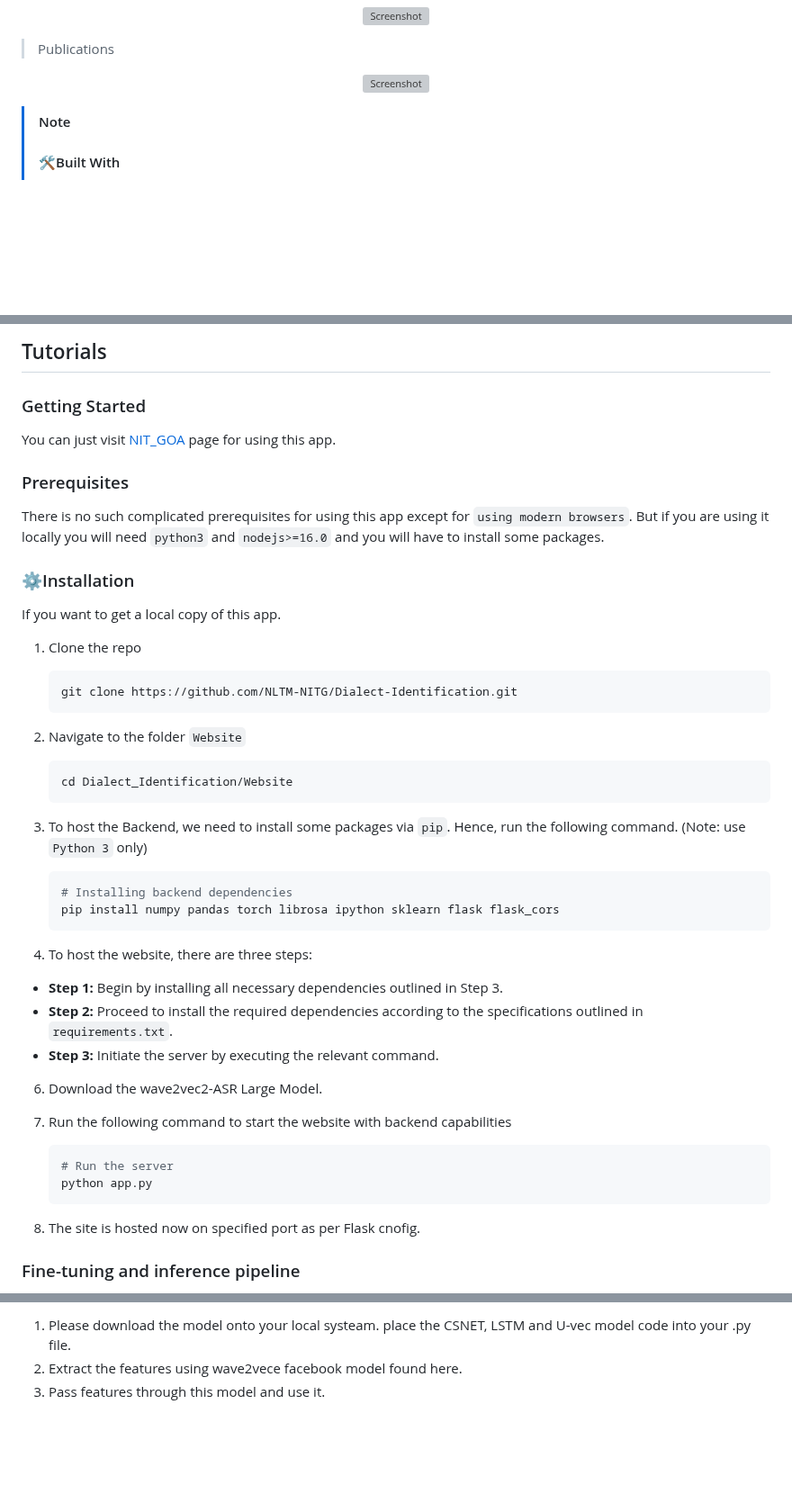
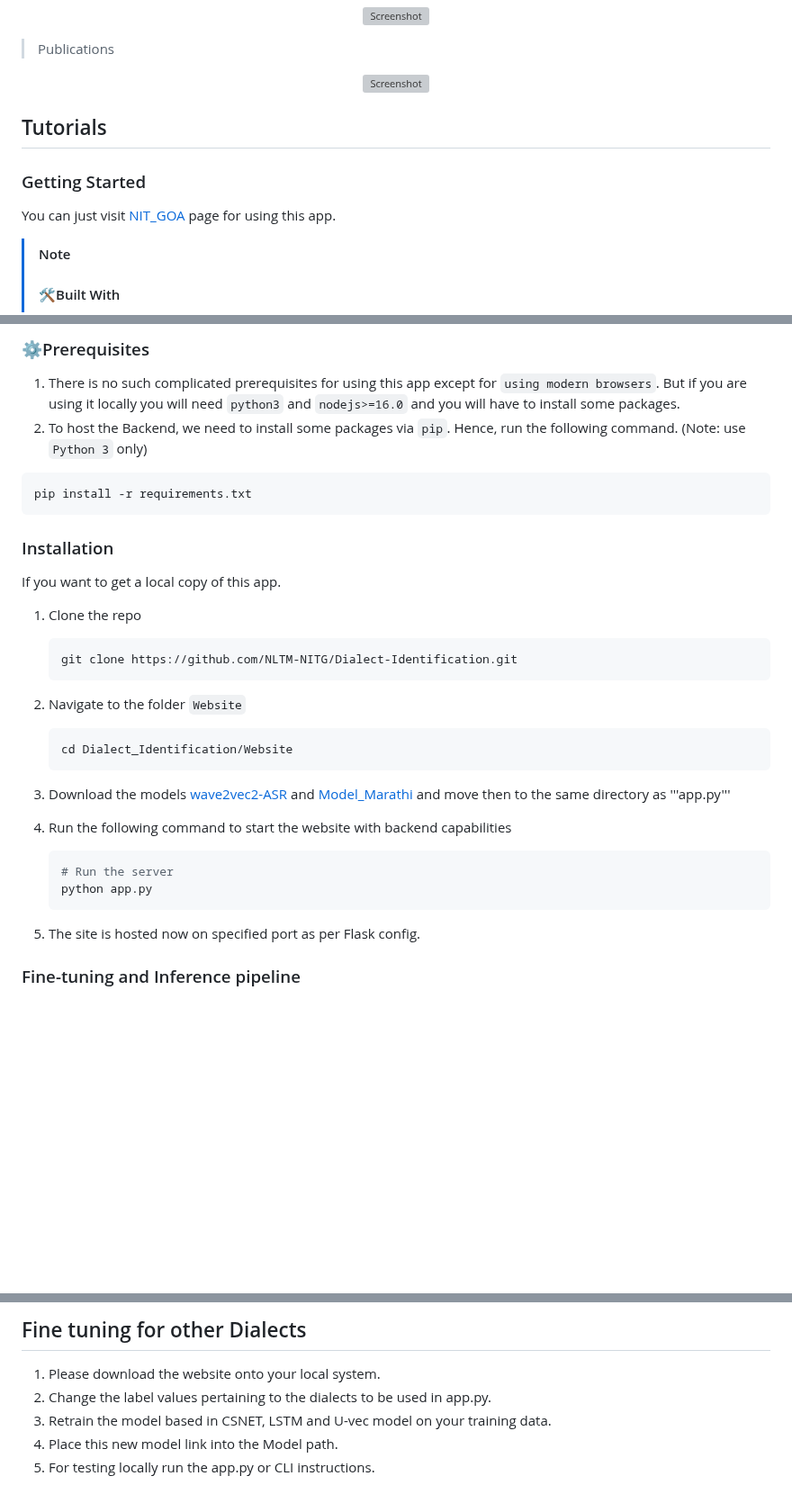
Before and after one commit to NLTM-NITG/DID, a Markdown page: Website/GUI Website.md, 3 parts joined by grey strips. Shown at 90% size. GitHub-like rendering; blank space fills up the shorter version; grey boxes are pictures that could not be loaded.

````diff
--- a/Website/GUI Website.md
+++ b/Website/GUI Website.md
@@ -32,6 +32,14 @@
   <img src="Demo Pictures/Publications Page.png" alt="Screenshot">
 </p>
 
+<!-- GETTING STARTED -->
+
+## Tutorials
+
+### Getting Started
+
+You can just visit [NIT_GOA](https://nltm-nitg.github.io/Dialect-Identification/) page for using this app.
+
 >[!NOTE]
 >#### 🛠Built With
 >
@@ -50,15 +57,14 @@
 
-## Tutorials
+### ⚙Prerequisites
 
-### Getting Started
+1. There is no such complicated prerequisites for using this app except for `using modern browsers`. But if you are using it locally you will need `python3` and `nodejs>=16.0` and you will have to install some packages.
+2. To host the Backend, we need to install some packages via `pip`. Hence, run the following command. (Note: use `Python 3` only)
 
-You can just visit [NIT_GOA](https://nltm-nitg.github.io/Dialect-Identification/) page for using this app.
+```sh
+pip install -r requirements.txt
+```
 
-### Prerequisites
-
-There is no such complicated prerequisites for using this app except for `using modern browsers`. But if you are using it locally you will need `python3` and `nodejs>=16.0` and you will have to install some packages.
-
-### ⚙Installation
+### Installation
 
 If you want to get a local copy of this app.
 
@@ -70,26 +76,16 @@ If you want to get a local copy of this app.
     ```sh
     cd Dialect_Identification/Website
     ```
-3. To host the Backend, we need to install some packages via `pip`. Hence, run the following command. (Note: use `Python 3` only)
+3. Download the models [wave2vec2-ASR](https://github.com/NLTM-NITG/Dialect-Identification/blob/main/wav2vec2_model.pth) and [Model_Marathi](https://github.com/NLTM-NITG/Dialect-Identification/blob/main/Model_Marathi.pth) and move then to the same directory as '''app.py'''
 
-    ```sh
-    # Installing backend dependencies
-    pip install numpy pandas torch librosa ipython sklearn flask flask_cors
-    ```
-5. To host the website, there are three steps:
-- **Step 1:** Begin by installing all necessary dependencies outlined in Step 3.
-- **Step 2:** Proceed to install the required dependencies according to the specifications outlined in `requirements.txt`.
-- **Step 3:** Initiate the server by executing the relevant command.
+4. Run the following command to start the website with backend capabilities
 
-6. Download the wave2vec2-ASR Large Model.
-
-7. Run the following command to start the website with backend capabilities
     ```sh
     # Run the server
     python app.py
     ```
 
-8. The site is hosted now on specified port as per Flask cnofig.
+8. The site is hosted now on specified port as per Flask config.
 
-### Fine-tuning and inference pipeline
+### Fine-tuning and Inference pipeline
 
@@ -97,4 +94,7 @@ If you want to get a local copy of this app.
 
-1. Please download the model onto your local systeam. place the CSNET, LSTM and U-vec model code into your .py file.
-2. Extract the features using wave2vece facebook model found here.
-3. Pass features through this model and use it.
+## Fine tuning for other Dialects
+1. Please download the website onto your local system.
+2. Change the label values pertaining to the dialects to be used in app.py.
+3. Retrain the model based in CSNET, LSTM and U-vec model on your training data.
+4. Place this new model link into the Model path.
+5. For testing locally run the app.py or CLI instructions.
````
Also changed, not shown: other parts of Website/GUI Website.md (+2 -2 lines).
